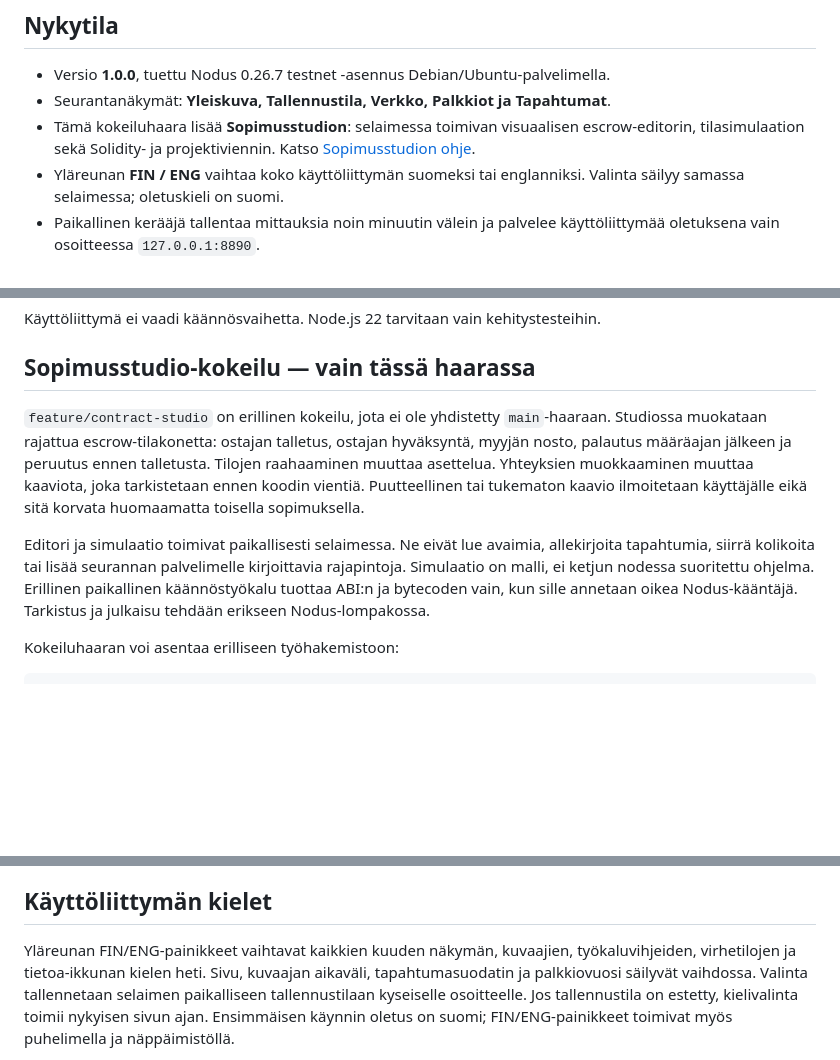
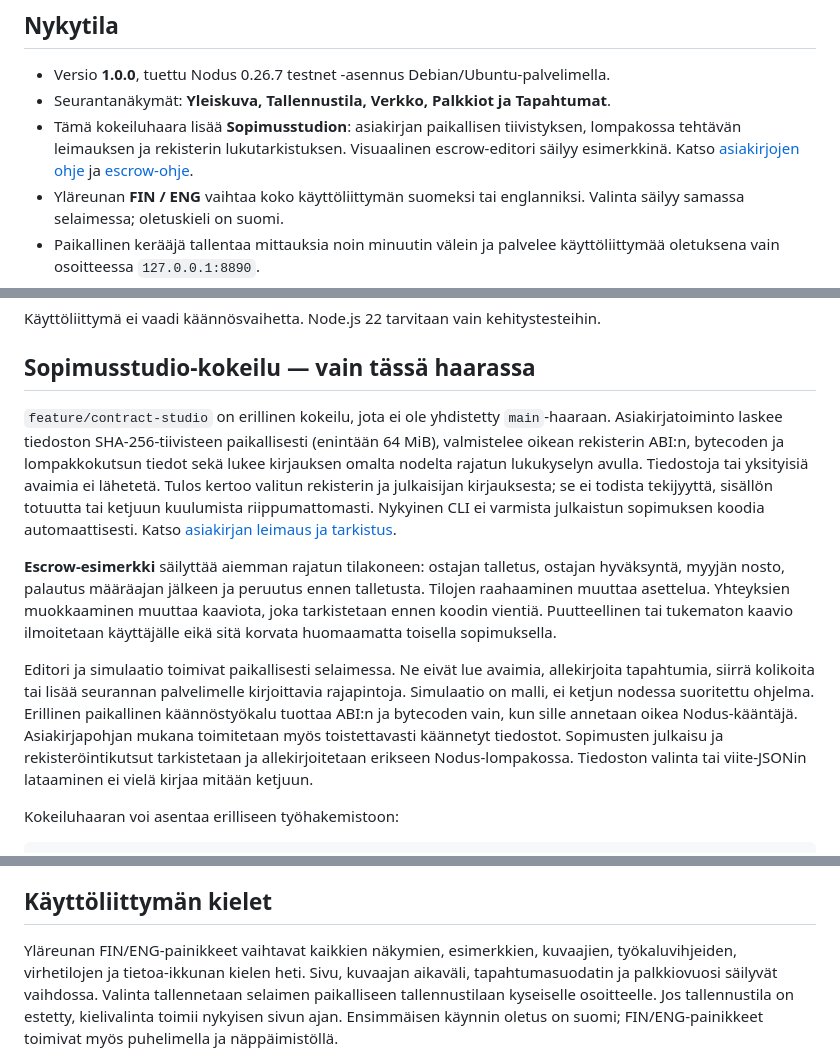
Before and after one commit to Trader1976/nodus-observatory, a Markdown page: README_fin.md, 3 parts joined by grey strips. Drawn GitHub-style; blank space fills up the shorter version.

Commit message:
Describe document workflow and retained escrow example

```diff
--- a/README_fin.md
+++ b/README_fin.md
@@ -12,9 +12,10 @@ palkkiokirjanpito vuosikoosteineen ja CSV-vienteineen.
 
 - Versio **1.0.0**, tuettu Nodus 0.26.7 testnet -asennus Debian/Ubuntu-palvelimella.
 - Seurantanäkymät: **Yleiskuva, Tallennustila, Verkko, Palkkiot ja Tapahtumat**.
-- Tämä kokeiluhaara lisää **Sopimusstudion**: selaimessa toimivan visuaalisen
-  escrow-editorin, tilasimulaation sekä Solidity- ja projektiviennin. Katso
-  [Sopimusstudion ohje](docs/contract-studio_fin.md).
+- Tämä kokeiluhaara lisää **Sopimusstudion**: asiakirjan paikallisen tiivistyksen,
+  lompakossa tehtävän leimauksen ja rekisterin lukutarkistuksen. Visuaalinen
+  escrow-editori säilyy esimerkkinä. Katso [asiakirjojen ohje](docs/document-notary_fin.md)
+  ja [escrow-ohje](docs/contract-studio_fin.md).
 - Yläreunan **FIN / ENG** vaihtaa koko käyttöliittymän suomeksi tai englanniksi.
   Valinta säilyy samassa selaimessa; oletuskieli on suomi.
 - Paikallinen kerääjä tallentaa mittauksia noin minuutin välein ja palvelee
@@ -48,7 +49,15 @@ Käyttöliittymä ei vaadi käännösvaihetta. Node.js 22 tarvitaan vain kehitys
 ## Sopimusstudio-kokeilu — vain tässä haarassa
 
 `feature/contract-studio` on erillinen kokeilu, jota ei ole yhdistetty
-`main`-haaraan. Studiossa muokataan rajattua escrow-tilakonetta: ostajan talletus,
+`main`-haaraan. Asiakirjatoiminto laskee tiedoston SHA-256-tiivisteen paikallisesti
+(enintään 64 MiB), valmistelee oikean rekisterin ABI:n, bytecoden ja lompakkokutsun
+tiedot sekä lukee kirjauksen omalta nodelta rajatun lukukyselyn avulla. Tiedostoja
+tai yksityisiä avaimia ei lähetetä. Tulos kertoo valitun rekisterin ja julkaisijan
+kirjauksesta; se ei todista tekijyyttä, sisällön totuutta tai ketjuun kuulumista
+riippumattomasti. Nykyinen CLI ei varmista julkaistun sopimuksen koodia automaattisesti.
+Katso [asiakirjan leimaus ja tarkistus](docs/document-notary_fin.md).
+
+**Escrow-esimerkki** säilyttää aiemman rajatun tilakoneen: ostajan talletus,
 ostajan hyväksyntä, myyjän nosto, palautus määräajan jälkeen ja peruutus ennen
 talletusta. Tilojen raahaaminen muuttaa asettelua. Yhteyksien muokkaaminen muuttaa
 kaaviota, joka tarkistetaan ennen koodin vientiä. Puutteellinen tai tukematon
@@ -58,7 +67,10 @@ Editori ja simulaatio toimivat paikallisesti selaimessa. Ne eivät lue avaimia,
 allekirjoita tapahtumia, siirrä kolikoita tai lisää seurannan palvelimelle
 kirjoittavia rajapintoja. Simulaatio on malli, ei ketjun nodessa suoritettu ohjelma.
 Erillinen paikallinen käännöstyökalu tuottaa ABI:n ja bytecoden vain, kun sille
-annetaan oikea Nodus-kääntäjä. Tarkistus ja julkaisu tehdään erikseen Nodus-lompakossa.
+annetaan oikea Nodus-kääntäjä. Asiakirjapohjan mukana toimitetaan myös toistettavasti
+käännetyt tiedostot. Sopimusten julkaisu ja rekisteröintikutsut tarkistetaan ja
+allekirjoitetaan erikseen Nodus-lompakossa. Tiedoston valinta tai viite-JSONin
+lataaminen ei vielä kirjaa mitään ketjuun.
 
 Kokeiluhaaran voi asentaa erilliseen työhakemistoon:
 
@@ -160,7 +172,7 @@ Sama käyttöliittymä ja API toimivat sekä localhostissa että suojatulla etä
 
 ## Käyttöliittymän kielet
 
-Yläreunan FIN/ENG-painikkeet vaihtavat kaikkien kuuden näkymän, kuvaajien,
+Yläreunan FIN/ENG-painikkeet vaihtavat kaikkien näkymien, esimerkkien, kuvaajien,
 työkaluvihjeiden, virhetilojen ja tietoa-ikkunan kielen heti. Sivu, kuvaajan
 aikaväli, tapahtumasuodatin ja palkkiovuosi säilyvät vaihdossa. Valinta tallennetaan
 selaimen paikalliseen tallennustilaan kyseiselle osoitteelle. Jos tallennustila
```
Also changed, not shown: other parts of README_fin.md (+2 -0 lines), README.md (+20 -7 lines).
